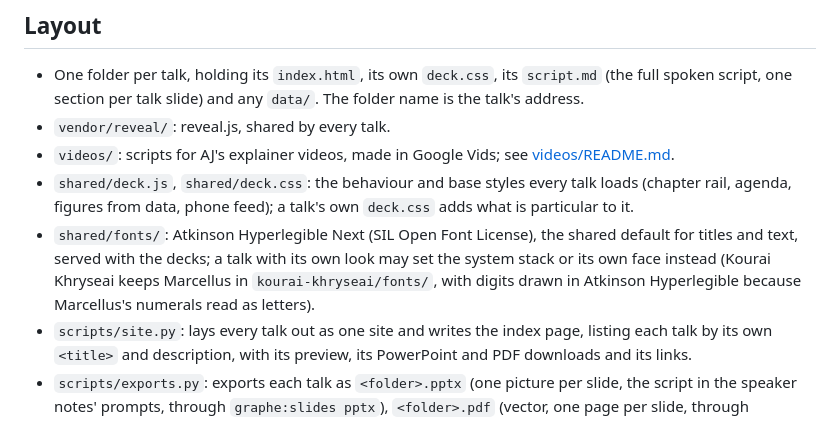
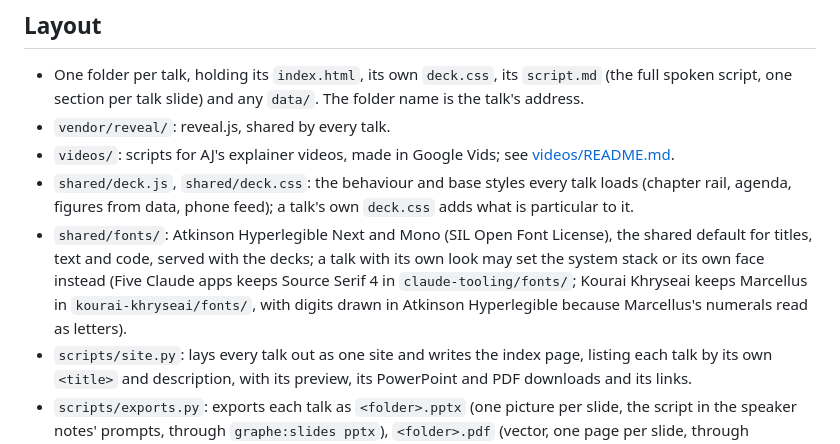
Before and after one commit to ajbarea/talks, a Markdown page: README.md, the part around one of its changes. Rendered like a GitHub page.

Commit message:
Docs: Code's icon is listed with the ones AJ supplied; the fonts note names Mono and Source Serif 4; one paragraph rewrapped

```diff
--- a/README.md
+++ b/README.md
@@ -21,10 +21,11 @@ number to see every slide and jump to one. A link like `.../federated-agents/#/5
 - `videos/`: scripts for AJ's explainer videos, made in Google Vids; see [videos/README.md](videos/README.md).
 - `shared/deck.js`, `shared/deck.css`: the behaviour and base styles every talk loads (chapter rail,
   agenda, figures from data, phone feed); a talk's own `deck.css` adds what is particular to it.
-- `shared/fonts/`: Atkinson Hyperlegible Next (SIL Open Font License), the shared default for
-  titles and text, served with the decks; a talk with its own look may set the system stack or its
-  own face instead (Kourai Khryseai keeps Marcellus in `kourai-khryseai/fonts/`, with digits drawn
-  in Atkinson Hyperlegible because Marcellus's numerals read as letters).
+- `shared/fonts/`: Atkinson Hyperlegible Next and Mono (SIL Open Font License), the shared default
+  for titles, text and code, served with the decks; a talk with its own look may set the system
+  stack or its own face instead (Five Claude apps keeps Source Serif 4 in `claude-tooling/fonts/`;
+  Kourai Khryseai keeps Marcellus in `kourai-khryseai/fonts/`, with digits drawn in Atkinson
+  Hyperlegible because Marcellus's numerals read as letters).
 - `scripts/site.py`: lays every talk out as one site and writes the index page, listing each talk
   by its own `<title>` and description, with its preview, its PowerPoint and PDF downloads and its links.
 - `scripts/exports.py`: exports each talk as `<folder>.pptx` (one picture per slide, the script in
```
Also changed, not shown: other parts of README.md (+7 -7 lines), IMPL.md (+1 -1 lines), claude-tooling/README.md (+1 -1 lines).
